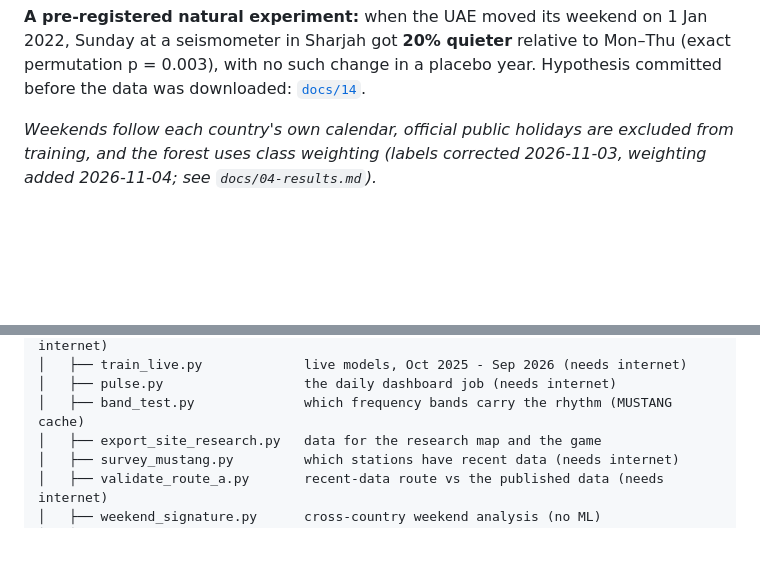
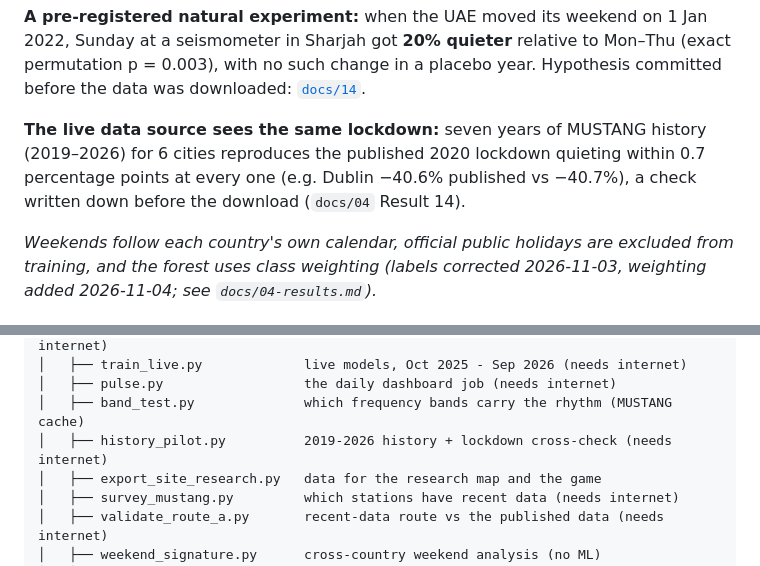
Before and after one commit to aaaditt/groundtruth, a Markdown page: README.md, 2 parts joined by grey strips. Drawn GitHub-style; blank space fills up the shorter version.

```diff
--- a/README.md
+++ b/README.md
@@ -116,6 +116,11 @@ Salfit's and Amatzia's *Fridays* "weekend" and their *Sundays* working days.
 Sunday at a seismometer in Sharjah got **20% quieter** relative to Mon–Thu (exact
 permutation p = 0.003), with no such change in a placebo year. Hypothesis committed
 before the data was downloaded: [`docs/14`](docs/14-uae-preregistration.md).
+
+**The live data source sees the same lockdown:** seven years of MUSTANG history
+(2019–2026) for 6 cities reproduces the published 2020 lockdown quieting within 0.7
+percentage points at every one (e.g. Dublin −40.6% published vs −40.7%), a check
+written down before the download (`docs/04` Result 14).
 
 *Weekends follow each country's own calendar, official public holidays are excluded
 from training, and the forest uses class weighting (labels corrected 2026-11-03,
@@ -261,6 +266,7 @@ groundtruth/
 │   ├── train_live.py             live models, Oct 2025 - Sep 2026 (needs internet)
 │   ├── pulse.py                  the daily dashboard job (needs internet)
 │   ├── band_test.py              which frequency bands carry the rhythm (MUSTANG cache)
+│   ├── history_pilot.py          2019-2026 history + lockdown cross-check (needs internet)
 │   ├── export_site_research.py   data for the research map and the game
 │   ├── survey_mustang.py         which stations have recent data (needs internet)
 │   ├── validate_route_a.py       recent-data route vs the published data (needs internet)
```
Also changed, not shown: docs/04-results.md (+43 -0 lines), docs/10-work-log.md (+5 -0 lines), outputs/plots/history_pilot.png (added), 4 other files.
